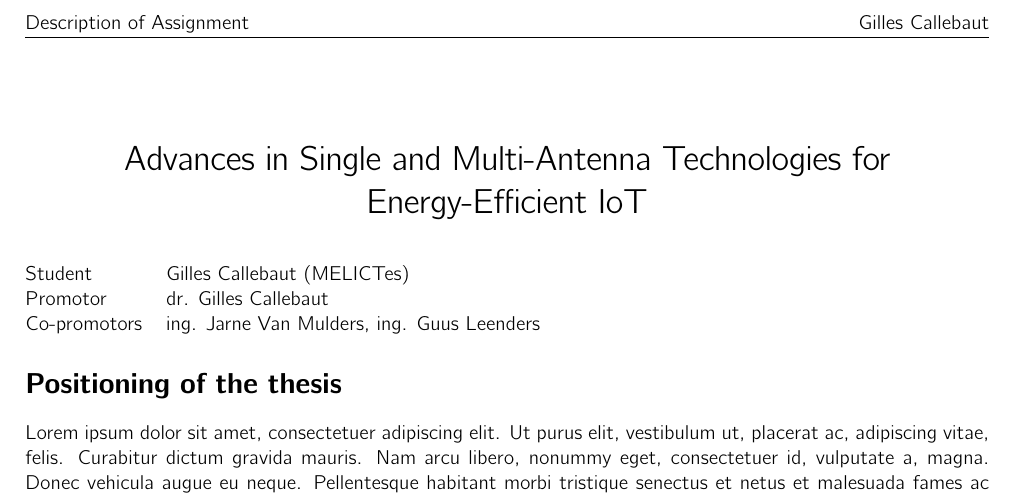
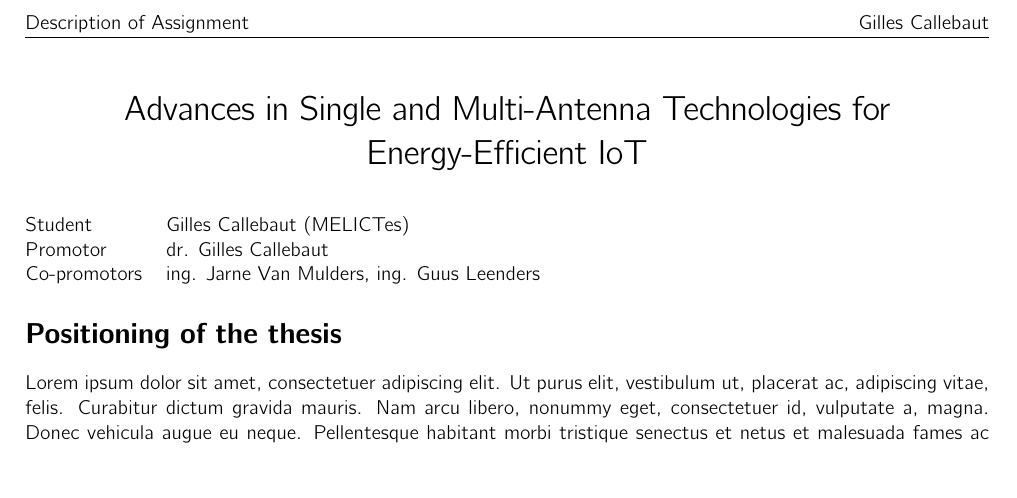
Before and after one commit to GillesC/Template-Description-of-the-Assignment, a LaTeX document (main.tex): part of the page, cut so that both start at the same text, the shorter picture padded with empty space. Compiled offline with pdfLaTeX.

Commit message:
Updates from Overleaf

```diff
--- a/main.tex
+++ b/main.tex
@@ -24,6 +28,8 @@
     \fancyhead[R]{\theauthor}
 }
 %%%%%%%%%%%%%%%%%%%%%%%%%%%%%%%%%%%%%%%%%%%%%%%%%
+
+\setlength{\headsep}{0pt} % removes redudant vspace between document and header
 
 %%%%%%%%%%%%% update \maketitle to show title + student/promotors %%%%%%%%%%%%%
 \makeatletter
```
Also changed, not shown: main.tex (4 more changed lines).
